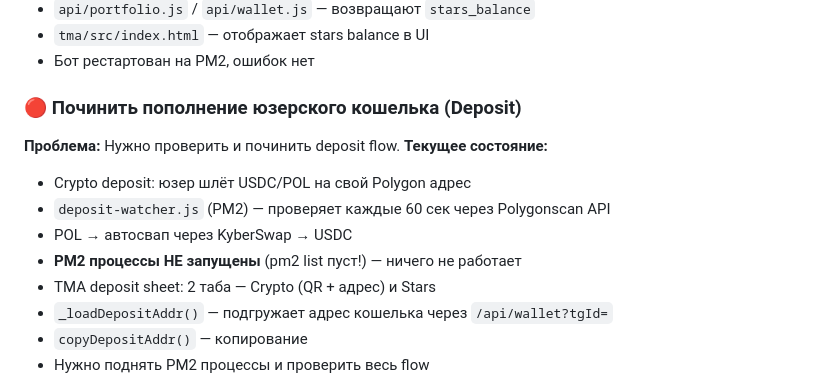
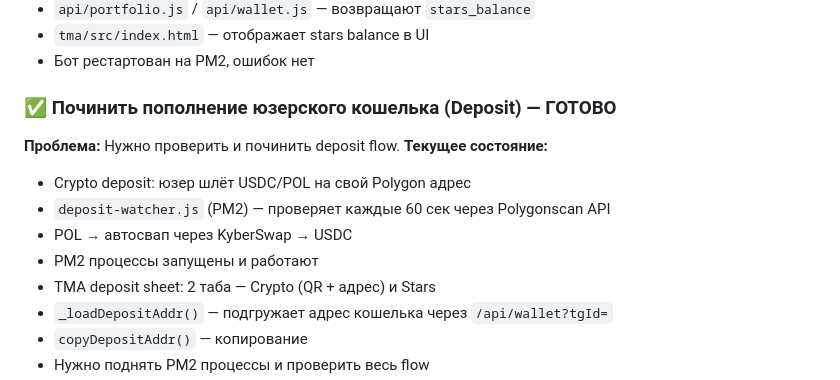
Before and after one commit to al1enjesus/polyclawster, a Markdown page: MEMORY.md, the part around the change. GitHub-like rendering.

Commit message:
close deposit task — all PM2 processes online

```diff
--- a/MEMORY.md
+++ b/MEMORY.md
@@ -157,13 +157,13 @@
 - `tma/src/index.html` — отображает stars balance в UI
 - Бот рестартован на PM2, ошибок нет
 
-### 🔴 Починить пополнение юзерского кошелька (Deposit)
+### ✅ Починить пополнение юзерского кошелька (Deposit) — ГОТОВО
 **Проблема:** Нужно проверить и починить deposit flow.
 **Текущее состояние:**
 - Crypto deposit: юзер шлёт USDC/POL на свой Polygon адрес
 - `deposit-watcher.js` (PM2) — проверяет каждые 60 сек через Polygonscan API
 - POL → автосвап через KyberSwap → USDC
-- **PM2 процессы НЕ запущены** (pm2 list пуст!) — ничего не работает
+- PM2 процессы запущены и работают
 - TMA deposit sheet: 2 таба — Crypto (QR + адрес) и Stars
 - `_loadDepositAddr()` — подгружает адрес кошелька через `/api/wallet?tgId=`
 - `copyDepositAddr()` — копирование
```
